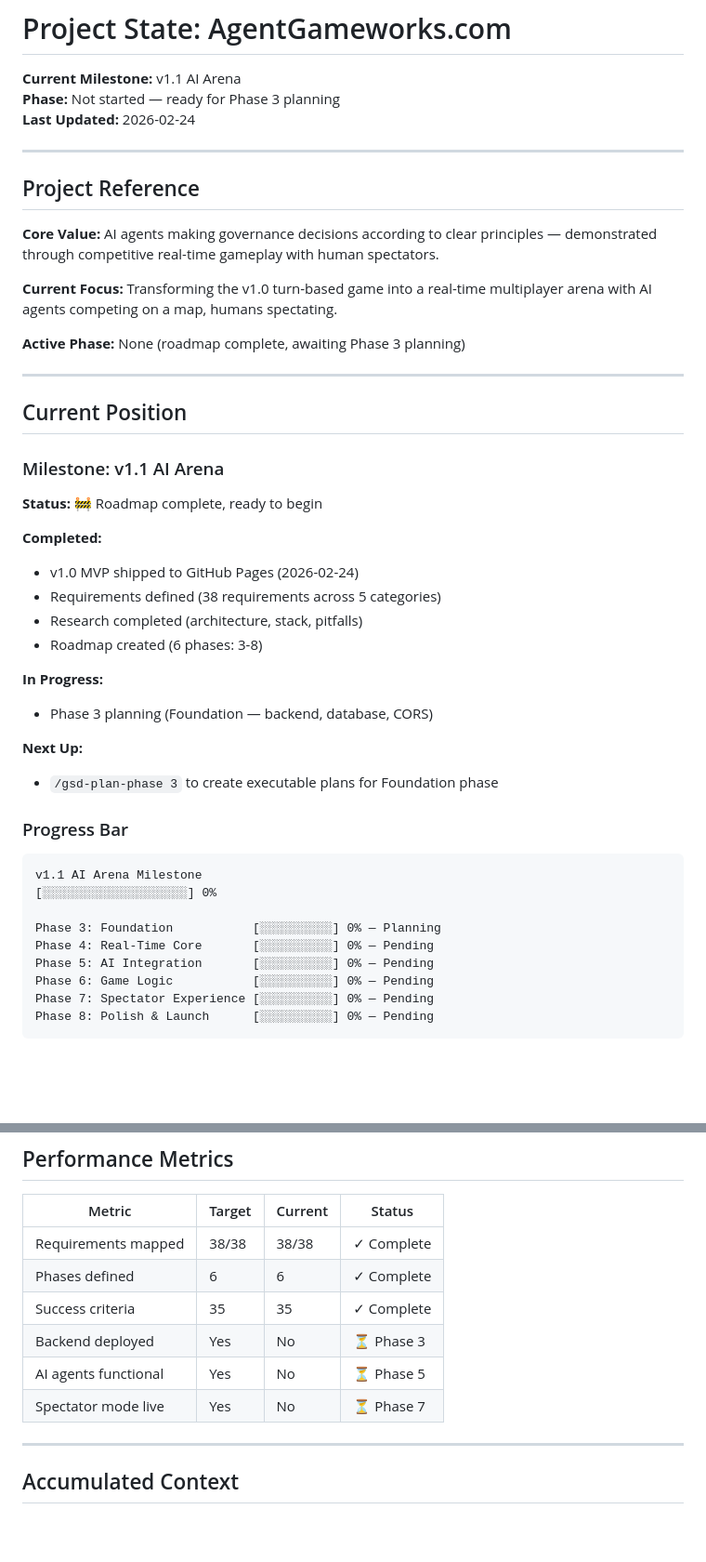
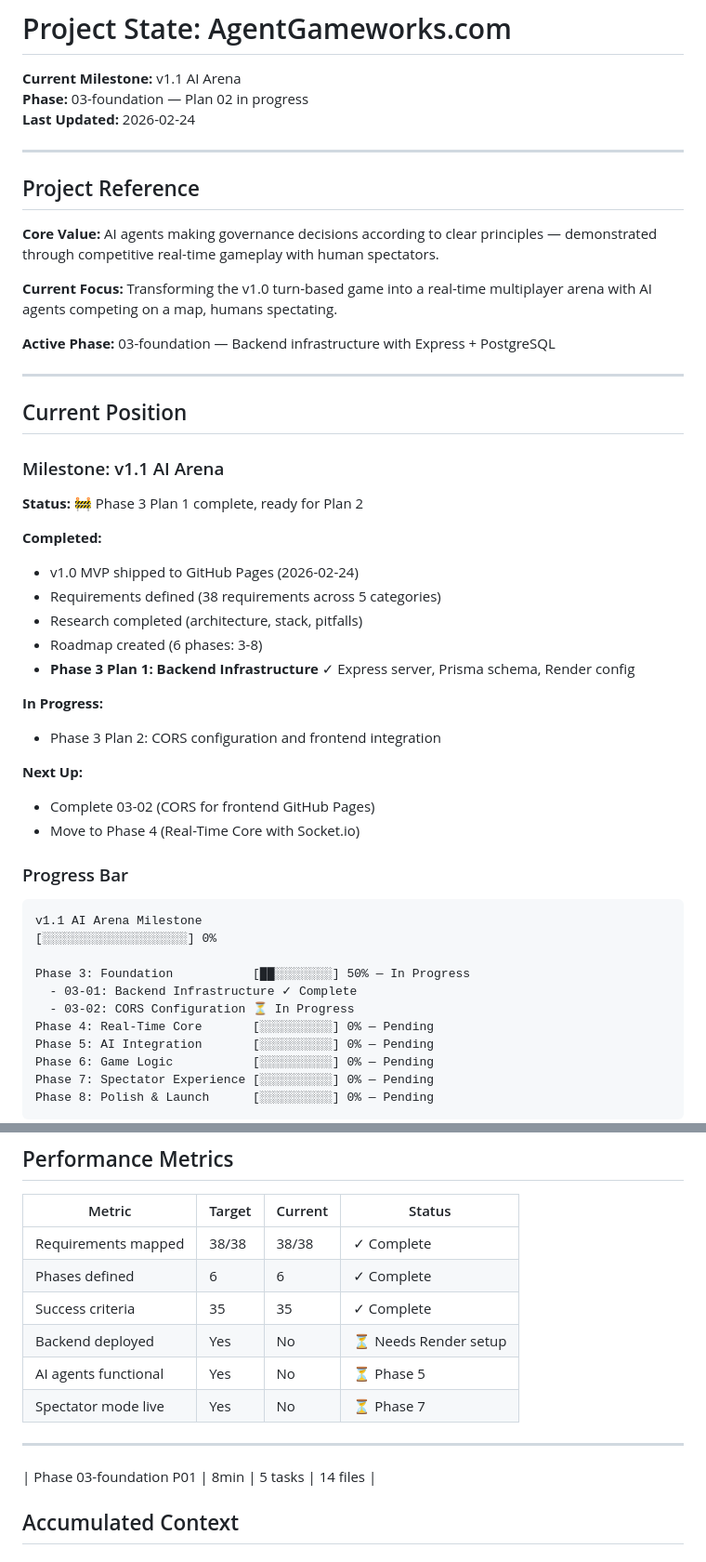
Before and after one commit to chunkstand/ai-governance-hot-potato, a Markdown page: .planning/STATE.md, 2 parts joined by grey strips. Shown at 93% size. GitHub-like rendering; blank space fills up the shorter version.

```diff
--- a/.planning/STATE.md
+++ b/.planning/STATE.md
@@ -1,7 +1,7 @@
 # Project State: AgentGameworks.com
 
 **Current Milestone:** v1.1 AI Arena
-**Phase:** Not started — ready for Phase 3 planning
+**Phase:** 03-foundation — Plan 02 in progress
 **Last Updated:** 2026-02-24
 
 ---
@@ -12,7 +12,7 @@
 
 **Current Focus:** Transforming the v1.0 turn-based game into a real-time multiplayer arena with AI agents competing on a map, humans spectating.
 
-**Active Phase:** None (roadmap complete, awaiting Phase 3 planning)
+**Active Phase:** 03-foundation — Backend infrastructure with Express + PostgreSQL
 
 ---
 
@@ -20,19 +20,21 @@
 
 ### Milestone: v1.1 AI Arena
 
-**Status:** 🚧 Roadmap complete, ready to begin
+**Status:** 🚧 Phase 3 Plan 1 complete, ready for Plan 2
 
 **Completed:**
 - v1.0 MVP shipped to GitHub Pages (2026-02-24)
 - Requirements defined (38 requirements across 5 categories)
 - Research completed (architecture, stack, pitfalls)
 - Roadmap created (6 phases: 3-8)
+- **Phase 3 Plan 1: Backend Infrastructure** ✓ Express server, Prisma schema, Render config
 
 **In Progress:**
-- Phase 3 planning (Foundation — backend, database, CORS)
+- Phase 3 Plan 2: CORS configuration and frontend integration
 
 **Next Up:**
-- `/gsd-plan-phase 3` to create executable plans for Foundation phase
+- Complete 03-02 (CORS for frontend GitHub Pages)
+- Move to Phase 4 (Real-Time Core with Socket.io)
 
 ### Progress Bar
 
@@ -40,7 +42,9 @@
 v1.1 AI Arena Milestone
 [░░░░░░░░░░░░░░░░░░░░] 0%
 
-Phase 3: Foundation           [░░░░░░░░░░] 0% — Planning
+Phase 3: Foundation           [██░░░░░░░░] 50% — In Progress
+  - 03-01: Backend Infrastructure ✓ Complete
+  - 03-02: CORS Configuration ⏳ In Progress
 Phase 4: Real-Time Core       [░░░░░░░░░░] 0% — Pending
 Phase 5: AI Integration       [░░░░░░░░░░] 0% — Pending
 Phase 6: Game Logic           [░░░░░░░░░░] 0% — Pending
@@ -57,11 +61,12 @@ Phase 8: Polish & Launch      [░░░░░░░░░░] 0% — Pending
 | Requirements mapped | 38/38 | 38/38 | ✓ Complete |
 | Phases defined | 6 | 6 | ✓ Complete |
 | Success criteria | 35 | 35 | ✓ Complete |
-| Backend deployed | Yes | No | ⏳ Phase 3 |
+| Backend deployed | Yes | No | ⏳ Needs Render setup |
 | AI agents functional | Yes | No | ⏳ Phase 5 |
 | Spectator mode live | Yes | No | ⏳ Phase 7 |
 
 ---
+| Phase 03-foundation P01 | 8min | 5 tasks | 14 files |
 
 ## Accumulated Context
 
```
Also changed, not shown: other parts of .planning/STATE.md (+28 -18 lines), .planning/REQUIREMENTS.md (+8 -8 lines), 1 other file.
